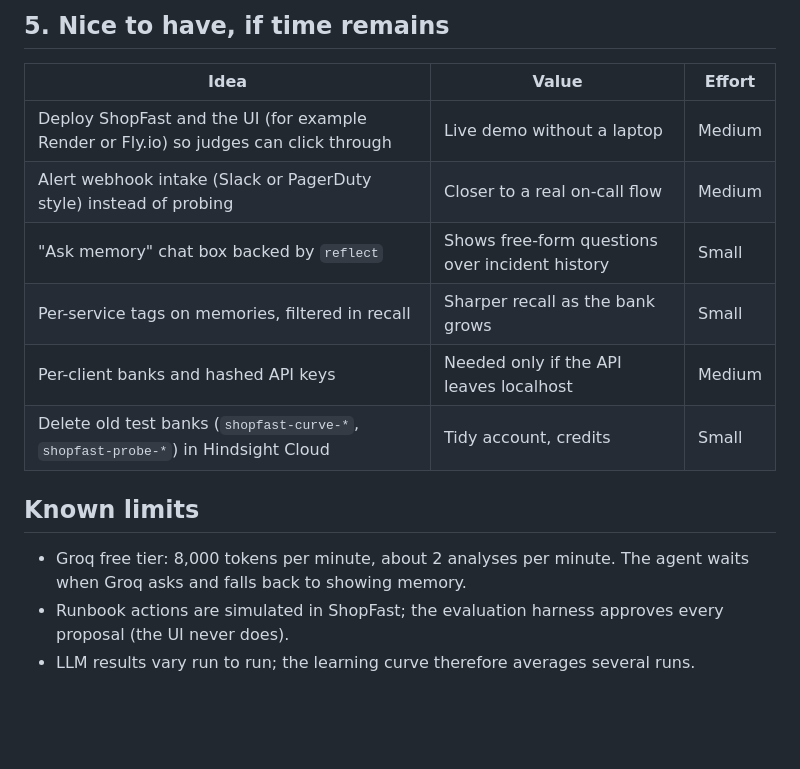
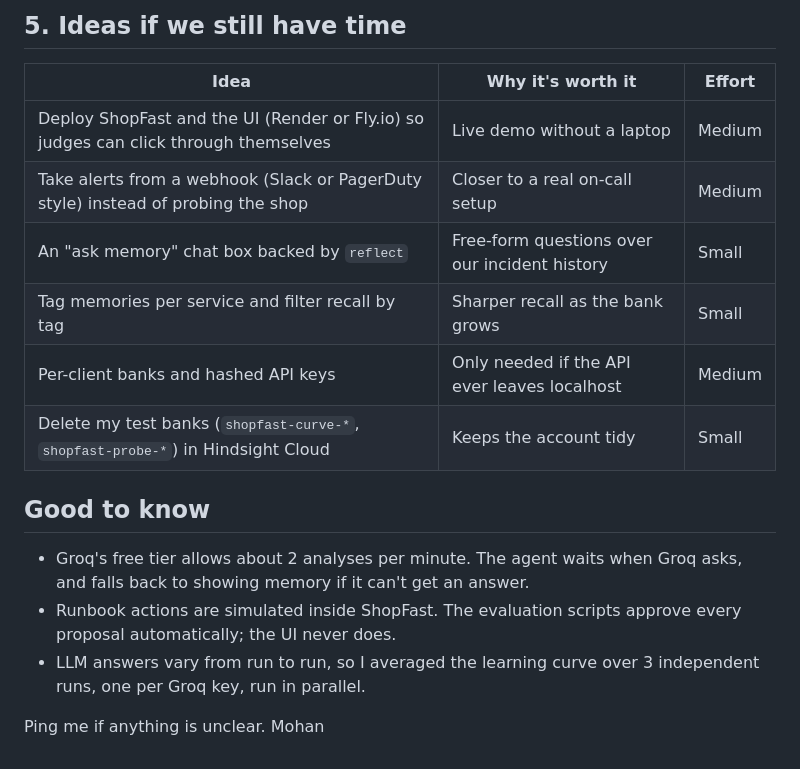
Before and after one commit to Raphael-08/incident-response-agent, a Markdown page: docs/PENDING.md, the part around one of its changes. GitHub-like rendering; blank space fills up the shorter version.

```diff
--- a/docs/PENDING.md
+++ b/docs/PENDING.md
@@ -41,16 +41,18 @@ A short screen recording (30-60 s) of Claude Code fixing ShopFast through the MC
 
-## 5. Nice to have, if time remains
+## 5. Ideas if we still have time
 
-| Idea | Value | Effort |
+| Idea | Why it's worth it | Effort |
 | --- | --- | --- |
-| Deploy ShopFast and the UI (for example Render or Fly.io) so judges can click through | Live demo without a laptop | Medium |
-| Alert webhook intake (Slack or PagerDuty style) instead of probing | Closer to a real on-call flow | Medium |
-| "Ask memory" chat box backed by `reflect` | Shows free-form questions over incident history | Small |
-| Per-service tags on memories, filtered in recall | Sharper recall as the bank grows | Small |
-| Per-client banks and hashed API keys | Needed only if the API leaves localhost | Medium |
-| Delete old test banks (`shopfast-curve-*`, `shopfast-probe-*`) in Hindsight Cloud | Tidy account, credits | Small |
+| Deploy ShopFast and the UI (Render or Fly.io) so judges can click through themselves | Live demo without a laptop | Medium |
+| Take alerts from a webhook (Slack or PagerDuty style) instead of probing the shop | Closer to a real on-call setup | Medium |
+| An "ask memory" chat box backed by `reflect` | Free-form questions over our incident history | Small |
+| Tag memories per service and filter recall by tag | Sharper recall as the bank grows | Small |
+| Per-client banks and hashed API keys | Only needed if the API ever leaves localhost | Medium |
+| Delete my test banks (`shopfast-curve-*`, `shopfast-probe-*`) in Hindsight Cloud | Keeps the account tidy | Small |
 
-## Known limits
-- Groq free tier: 8,000 tokens per minute, about 2 analyses per minute. The agent waits when Groq asks and falls back to showing memory.
-- Runbook actions are simulated in ShopFast; the evaluation harness approves every proposal (the UI never does).
-- LLM results vary run to run; the learning curve therefore averages several runs.
+## Good to know
+- Groq's free tier allows about 2 analyses per minute. The agent waits when Groq asks, and falls back to showing memory if it can't get an answer.
+- Runbook actions are simulated inside ShopFast. The evaluation scripts approve every proposal automatically; the UI never does.
+- LLM answers vary from run to run, so I averaged the learning curve over 3 independent runs, one per Groq key, run in parallel.
+
+Ping me if anything is unclear. Mohan
```
Also changed, not shown: other parts of docs/PENDING.md (+24 -24 lines).
